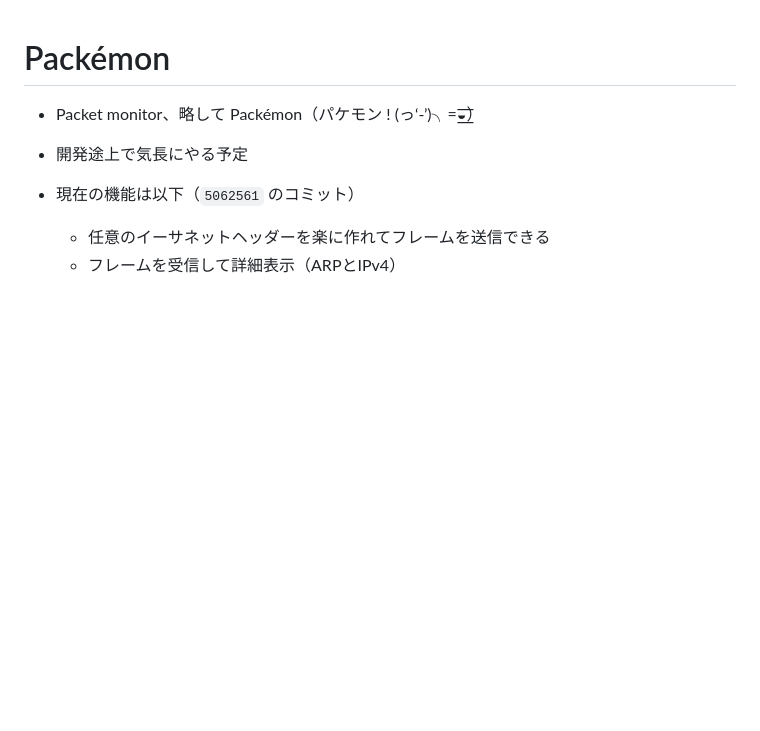
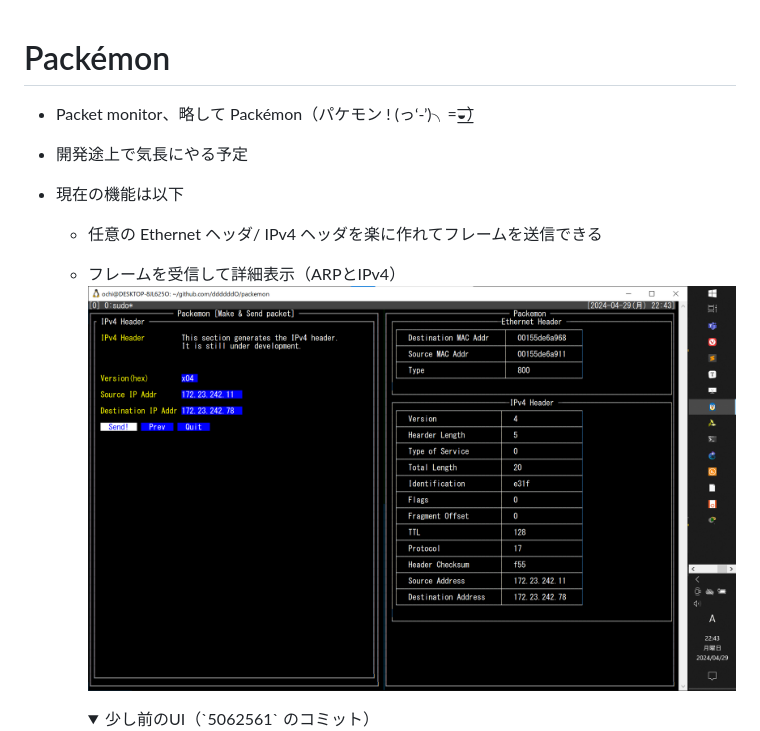
Before and after one commit to ddddddO/packemon, a Markdown page: README.md, the part around one of its changes. Rendered like a GitHub page; pictures changed too: doc/tui_send_recieve.png (added); folded sections open; blank space fills up the shorter version.

```diff
--- a/README.md
+++ b/README.md
@@ -1,8 +1,12 @@
 # Packémon
 - Packet monitor、略して Packémon（パケモン ! (っ‘-’)╮=͟͟͞͞◒）
 - 開発途上で気長にやる予定
-- 現在の機能は以下（`5062561` のコミット）
-  - 任意のイーサネットヘッダーを楽に作れてフレームを送信できる
+- 現在の機能は以下
+  - 任意の Ethernet ヘッダ/ IPv4 ヘッダを楽に作れてフレームを送信できる
   - フレームを受信して詳細表示（ARPとIPv4）
+    ![](./doc/tui_send_recieve.png)
+
+    <details><summary>少し前のUI（`5062561` のコミット）</summary>
+
     ![](./doc/tui_0428.png)
     ![](./doc/tui_cap_0428.png)
```
Also changed, not shown: other parts of README.md (+2 -0 lines), 1 other file.
